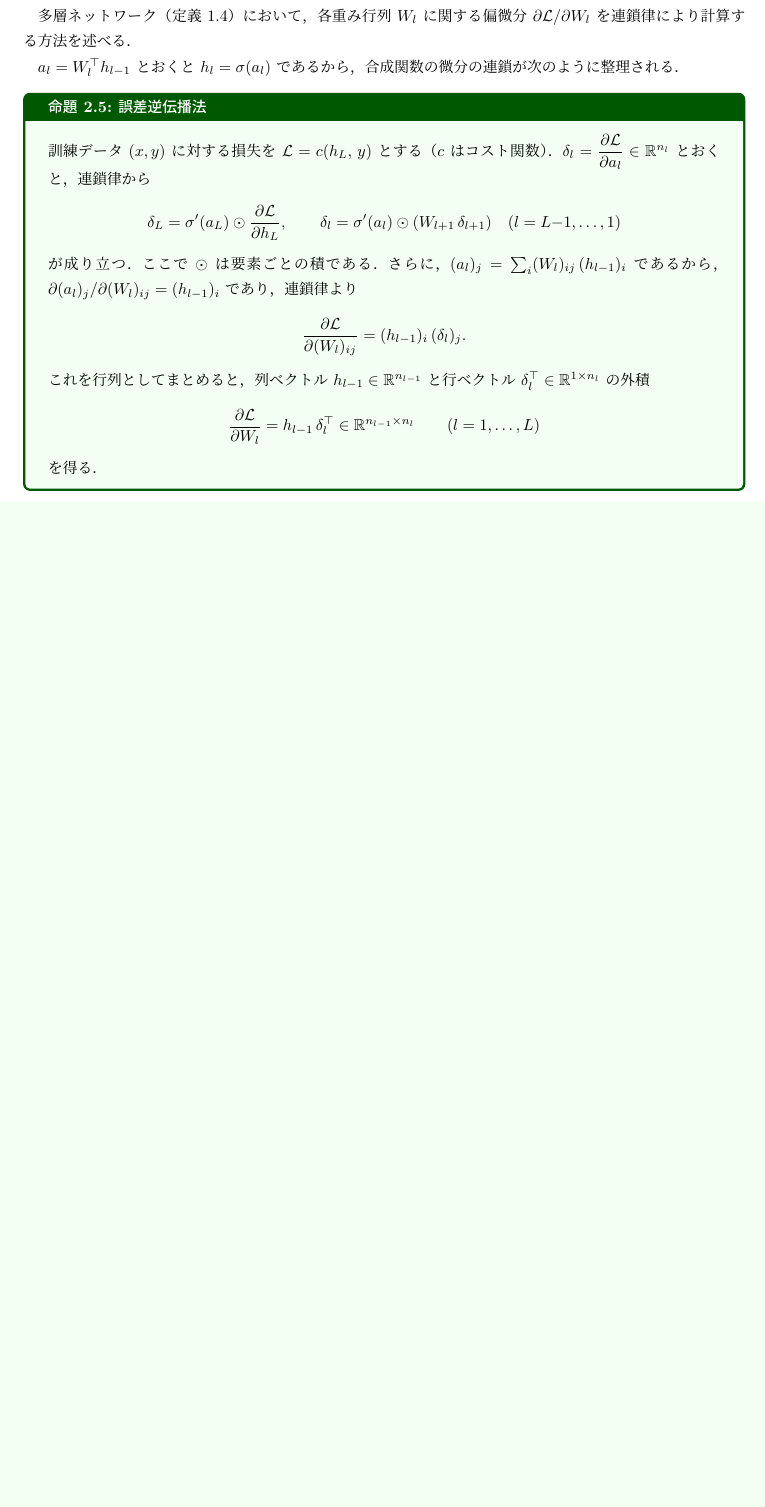
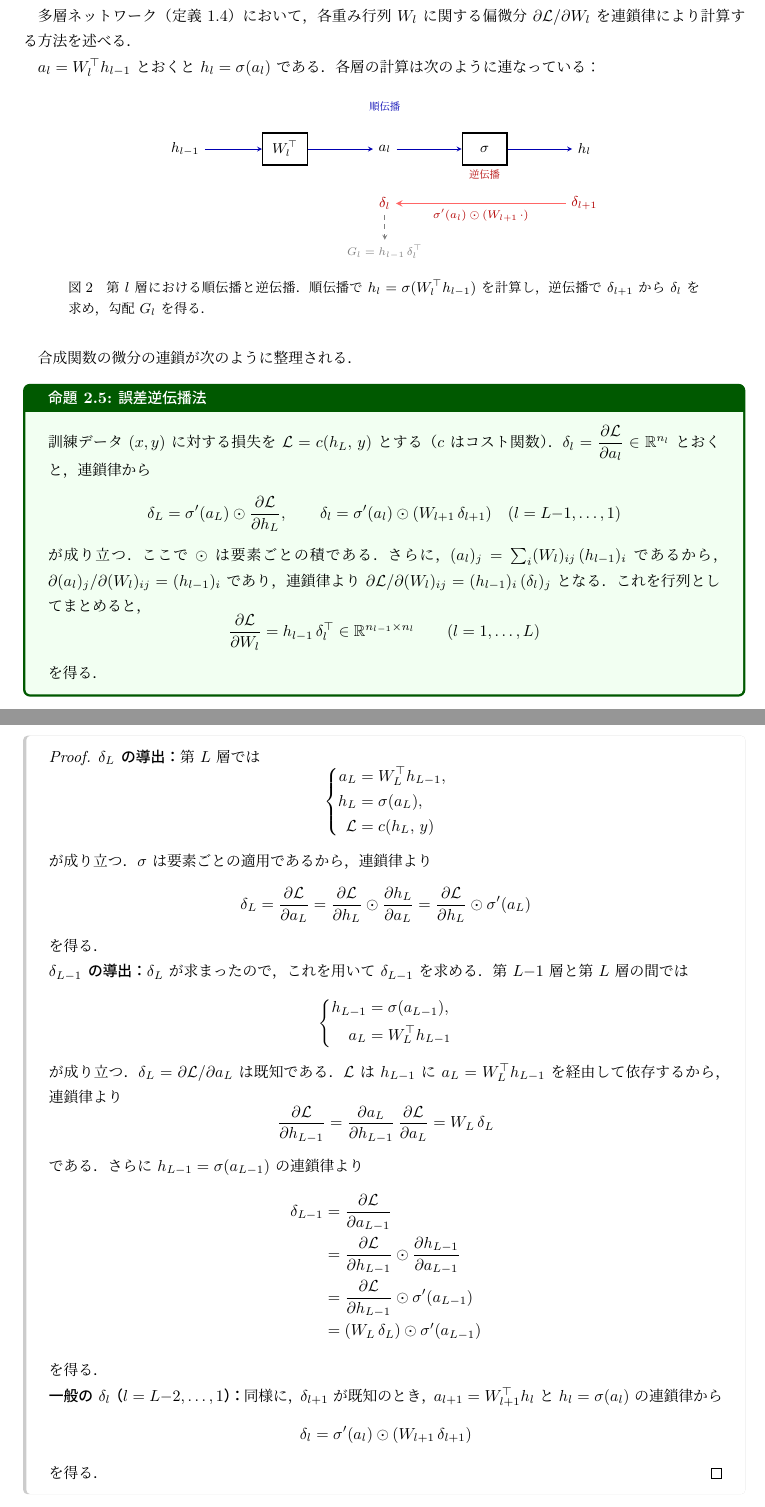
Before and after one commit to a1t2s2u2/manifold-optimization, a LaTeX document (note/main.tex): part of page 5 of 13 before the commit and two parts of pages 5 and 6 of 15 after it, the two joined at a grey line, cut so that both start at the same text, the shorter picture padded with empty space. Compiled offline with upLaTeX and dvipdfmx.

Commit message:
docs: 連鎖律の導出

```diff
--- a/note/main.tex
+++ b/note/main.tex
@@ -248,7 +248,55 @@ W_{k+1} = W_k - \eta\,\nabla \mathcal{L}(W_k)
 各重み行列 $W_l$ に関する偏微分 $\partial\mathcal{L}/\partial W_l$ を
 連鎖律により計算する方法を述べる．
 
-$a_l=W_l^\top h_{l-1}$ とおくと $h_l=\sigma(a_l)$ であるから，
+$a_l=W_l^\top h_{l-1}$ とおくと $h_l=\sigma(a_l)$ である．
+各層の計算は次のように連なっている：
+
+\begin{figure}[ht]
+\centering
+\begin{tikzpicture}[
+  box/.style={rectangle, draw, thick, minimum width=28pt, minimum height=20pt, font=\small},
+  val/.style={font=\small},
+  >=stealth
+]
+  \def\sp{2.2}
+
+  % Forward pass
+  \node[val] (hl) at (0,0) {$h_{l-1}$};
+  \node[box] (Wl) at (\sp,0) {$W_l^\top$};
+  \node[val] (al) at (2*\sp,0) {$a_l$};
+  \node[box] (sl) at (3*\sp,0) {$\sigma$};
+  \node[val] (hlout) at (4*\sp,0) {$h_l$};
+
+  % Forward arrows
+  \draw[->, blue!70!black] (hl) -- (Wl);
+  \draw[->, blue!70!black] (Wl) -- (al);
+  \draw[->, blue!70!black] (al) -- (sl);
+  \draw[->, blue!70!black] (sl) -- (hlout);
+
+  % Forward label
+  \node[above, font=\scriptsize, blue!70!black] at (2*\sp, 0.7) {順伝播};
+
+  % Backward pass
+  \node[val, red!70!black] (dl) at (2*\sp,-1.2) {$\delta_l$};
+  \node[val, red!70!black] (dlnext) at (4*\sp,-1.2) {$\delta_{l+1}$};
+
+  % Backward arrow
+  \draw[->, red!60, thick] (dlnext) -- (dl)
+    node[midway, below, font=\scriptsize, red!70!black] {$\sigma'(a_l)\odot(W_{l+1}\,\cdot)$};
+
+  % Backward label
+  \node[above, font=\scriptsize, red!70!black] at (3*\sp, -0.8) {逆伝播};
+
+  % Gradient arrow
+  \draw[->, gray, dashed] (dl) -- ++(0,-0.8)
+    node[below, font=\scriptsize] {$G_l = h_{l-1}\,\delta_l^\top$};
+
+\end{tikzpicture}
+\caption{第 $l$ 層における順伝播と逆伝播．
+順伝播で $h_l = \sigma(W_l^\top h_{l-1})$ を計算し，
+逆伝播で $\delta_{l+1}$ から $\delta_l$ を求め，勾配 $G_l$ を得る．}
+\end{figure}
+
 合成関数の微分の連鎖が次のように整理される．
 
 \begin{proposition}{誤差逆伝播法}{backprop}
@@ -264,13 +312,8 @@ $\delta_l = \dfrac{\partial\mathcal{L}}{\partial a_l}\in\mathbb{R}^{n_l}$ とお
 が成り立つ．ここで $\odot$ は要素ごとの積である．
 さらに，$(a_l)_j = \sum_i (W_l)_{ij}\,(h_{l-1})_i$ であるから，
 $\partial (a_l)_j / \partial (W_l)_{ij} = (h_{l-1})_i$ であり，
-連鎖律より
-\[
-\frac{\partial\mathcal{L}}{\partial (W_l)_{ij}}
-= (h_{l-1})_i\,(\delta_l)_j.
-\]
-これを行列としてまとめると，列ベクトル $h_{l-1}\in\mathbb{R}^{n_{l-1}}$ と
-行ベクトル $\delta_l^\top\in\mathbb{R}^{1\times n_l}$ の外積
+連鎖律より $\partial\mathcal{L}/\partial (W_l)_{ij} = (h_{l-1})_i\,(\delta_l)_j$ となる．
+これを行列としてまとめると，
 \[
 \frac{\partial\mathcal{L}}{\partial W_l} = h_{l-1}\,\delta_l^\top
 \in\mathbb{R}^{n_{l-1}\times n_l}
@@ -278,6 +321,65 @@ $\partial (a_l)_j / \partial (W_l)_{ij} = (h_{l-1})_i$ であり，
 \]
 を得る．
 \end{proposition}
+
+\begin{proof}
+\textbf{$\delta_L$ の導出：}
+第 $L$ 層では
+\[
+\left\{
+\begin{aligned}
+a_L &= W_L^\top h_{L-1}, \\
+h_L &= \sigma(a_L), \\
+\mathcal{L} &= c(h_L,\,y)
+\end{aligned}
+\right.
+\]
+が成り立つ．$\sigma$ は要素ごとの適用であるから，連鎖律より
+\[
+\delta_L
+= \frac{\partial\mathcal{L}}{\partial a_L}
+= \frac{\partial\mathcal{L}}{\partial h_L}\odot\frac{\partial h_L}{\partial a_L}
+= \frac{\partial\mathcal{L}}{\partial h_L}\odot\sigma'(a_L)
+\]
+を得る．
+
+\textbf{$\delta_{L-1}$ の導出：}
+$\delta_L$ が求まったので，これを用いて $\delta_{L-1}$ を求める．
+第 $L{-}1$ 層と第 $L$ 層の間では
+\[
+\left\{
+\begin{aligned}
+h_{L-1} &= \sigma(a_{L-1}), \\
+a_L &= W_L^\top h_{L-1}
+\end{aligned}
+\right.
+\]
+が成り立つ．$\delta_L = \partial\mathcal{L}/\partial a_L$ は既知である．
+$\mathcal{L}$ は $h_{L-1}$ に $a_L = W_L^\top h_{L-1}$ を経由して依存するから，
+連鎖律より
+\[
+\frac{\partial\mathcal{L}}{\partial h_{L-1}}
+= \frac{\partial a_L}{\partial h_{L-1}}\,\frac{\partial\mathcal{L}}{\partial a_L}
+= W_L\,\delta_L
+\]
+である．さらに $h_{L-1} = \sigma(a_{L-1})$ の連鎖律より
+\begin{align*}
+\delta_{L-1}
+&= \frac{\partial\mathcal{L}}{\partial a_{L-1}} \\
+&= \frac{\partial\mathcal{L}}{\partial h_{L-1}}\odot\frac{\partial h_{L-1}}{\partial a_{L-1}} \\
+&= \frac{\partial\mathcal{L}}{\partial h_{L-1}}\odot\sigma'(a_{L-1}) \\
+&= (W_L\,\delta_L)\odot\sigma'(a_{L-1})
+\end{align*}
+を得る．
+
+\textbf{一般の $\delta_l$（$l=L{-}2,\ldots,1$）：}
+同様に，$\delta_{l+1}$ が既知のとき，
+$a_{l+1} = W_{l+1}^\top h_l$ と $h_l = \sigma(a_l)$ の連鎖律から
+\[
+\delta_l = \sigma'(a_l)\odot(W_{l+1}\,\delta_{l+1})
+\]
+を得る．
+\end{proof}
 
 $l=L$ から $l=1$ へ逆向きに $\delta_l$ を計算することで，
 全ての $\partial\mathcal{L}/\partial W_l$ が得られる．
```
